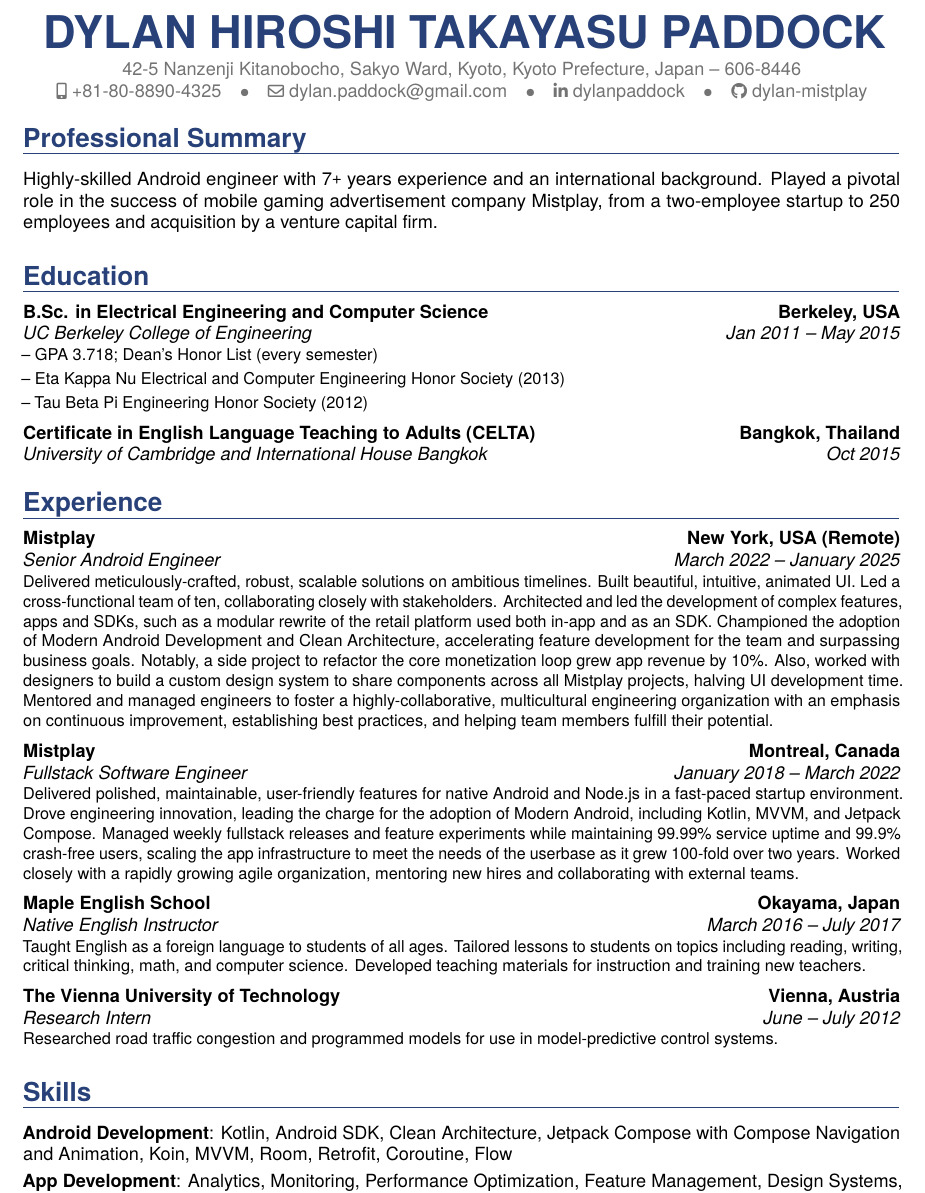
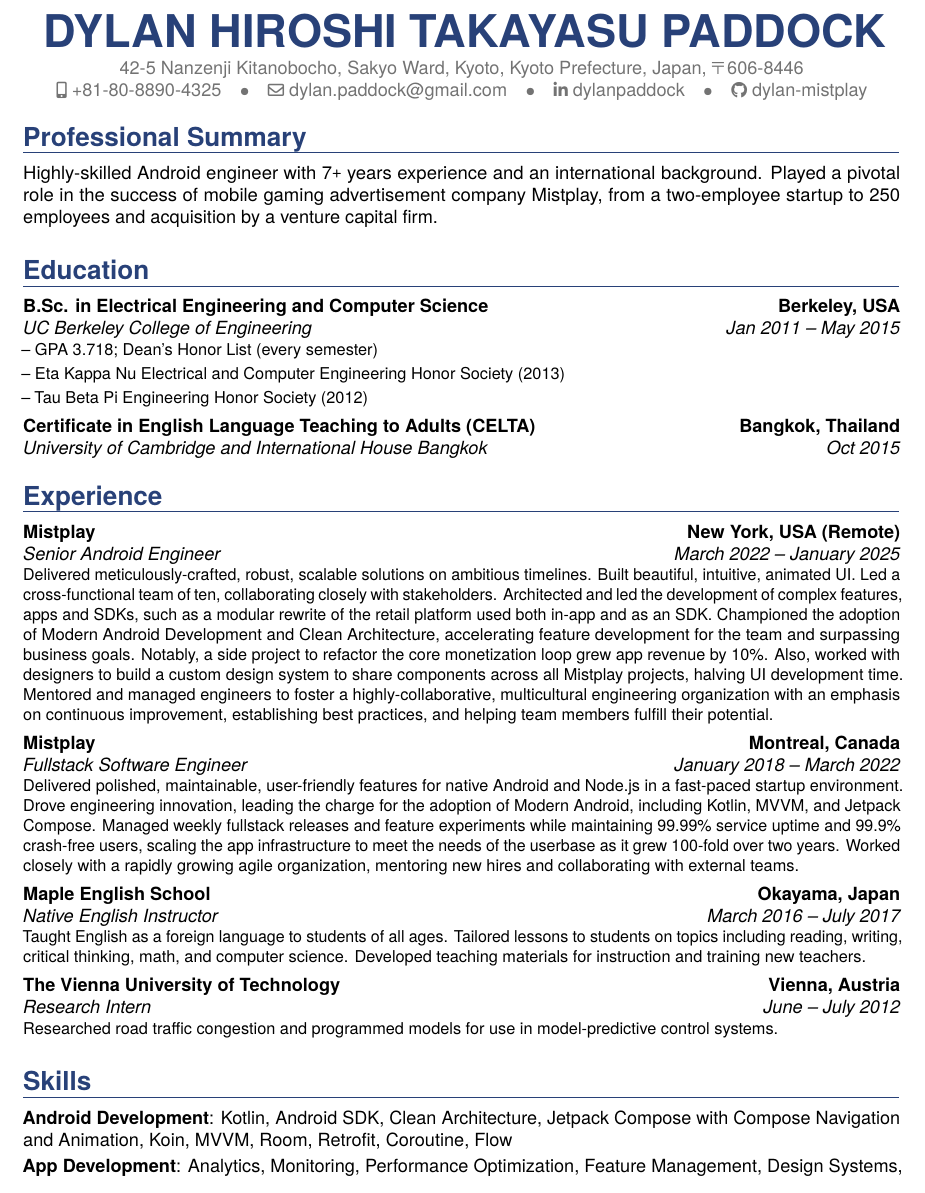
Before and after one commit to dylanpaddock/resume, a LaTeX CV (resume.tex): part of page 1 of 2 before the commit and part of the page after it, cut so that both start at the same text. Compiled offline with pdfLaTeX.

Commit message:
Formatting the final content

```diff
--- a/resume.tex
+++ b/resume.tex
@@ -33,13 +33,8 @@
 \moderncvstyle{banking} % CV theme - options include: 'casual' (default), 'classic', 'oldstyle' and 'banking'
 \moderncvicons{awesome}
 
-\usepackage[margin=2cm,top=2.5cm,bottom=2.5cm]{geometry} % Reduce document margins. Don't go below 1cm for printing.
-\usepackage{selinput}
-\SelectInputMappings{%
-  adieresis={ä},
-  eacute={é},
-  Lcaron={Ľ},
-}
+\usepackage[margin=2cm,top=2.4cm,bottom=2.4cm]{geometry} % Reduce document margins. Don't go below 1cm for printing.
+
 \usepackage{tgheros}
 \usepackage{xcolor}
 \usepackage{xpatch}
@@ -49,6 +44,10 @@
 \newcommand{\vs}[0]{\smallskip}
 
 \renewcommand{\listitemsymbol}{--~} % Changes the symbol used for lists
+
+\usepackage[notext,notextcomp]{stix}
+\usepackage{newunicodechar}
+\newunicodechar{〒}{\texttt{$\postalmark$}}
 
 % Remove the arbitrary 80% width restriction for the name
 \patchcmd{\makehead}
@@ -68,10 +67,11 @@
 %----------------------------------------------------------------------------------------
 % NAME AND CONTACT INFORMATION SECTION
 %----------------------------------------------------------------------------------------
+\usepackage{hyperref}
 
 \name{}{DYLAN HIROSHI TAKAYASU PADDOCK}
-\address{42-5 Nanzenji Kitanobocho, Sakyo Ward, Kyoto, Kyoto Prefecture, Japan}{}{606-8446}
-\mobile{+81-80-8890-4325}
+\address{42-5 Nanzenji Kitanobocho, Sakyo Ward, Kyoto, Kyoto Prefecture, Japan, 〒\,606-8446}{}{}
+\mobile{\href{tel:+818088904325}{+81-80-8890-4325}}
 \email{dylan.paddock@gmail.com}
 \social[linkedin][www.linkedin.com/in/dylanpaddock]{dylanpaddock}
 \social[github][github.com/dylan-mistplay]{dylan-mistplay}
@@ -86,8 +86,8 @@
 % PROFESSIONAL SUMMARY SECTION
 %----------------------------------------------------------------------------------------
 \section{Professional Summary}
+\vspace{-0.8mm}
 Highly-skilled Android engineer with 7\texttt{+} years experience and an international background. Played a pivotal role in the success of mobile gaming advertisement company Mistplay, from a two-employee startup to 250 employees and acquisition by a venture capital firm.
-
 
 %----------------------------------------------------------------------------------------
 % EDUCATION SECTION
@@ -150,6 +150,7 @@
 %----------------------------------------------------------------------------------------
 
 \section{Skills}
+\vspace{-0.8mm}
 \cvitem{Android Development}{Kotlin, Android SDK, Clean Architecture, Jetpack Compose with Compose Navigation and Animation, Koin, MVVM, Room, Retrofit, Coroutine, Flow}
 \cvitem{App Development}{Analytics, Monitoring, Performance Optimization, Feature Management, Design Systems, Accessibility, Codebase Modularization, Localization, Internationalization, SDKs, Documentation, Code Review}
 \cvitem{Backend and Cloud Development}{Amazon Web Services, System Architecture, Node.js, Docker, REST}
```
